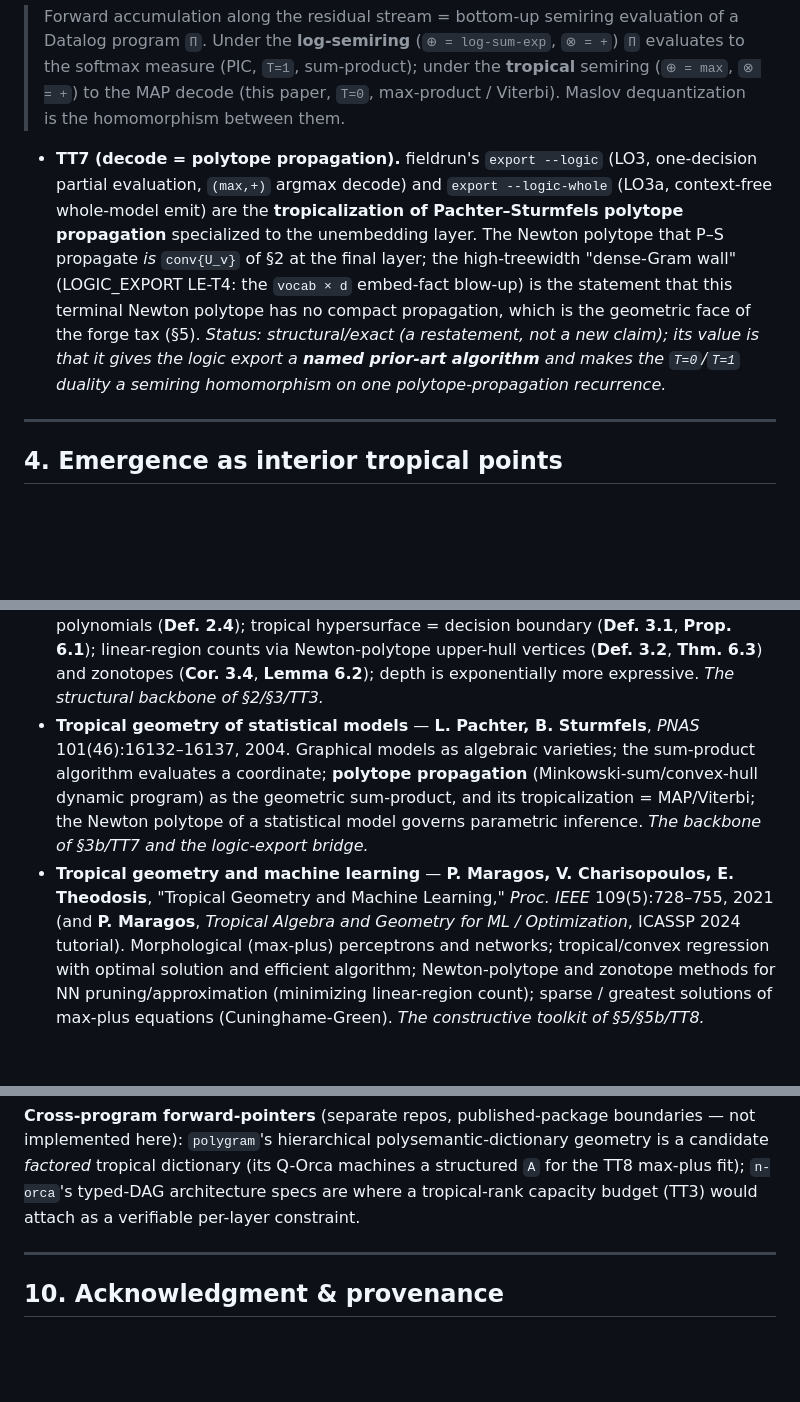
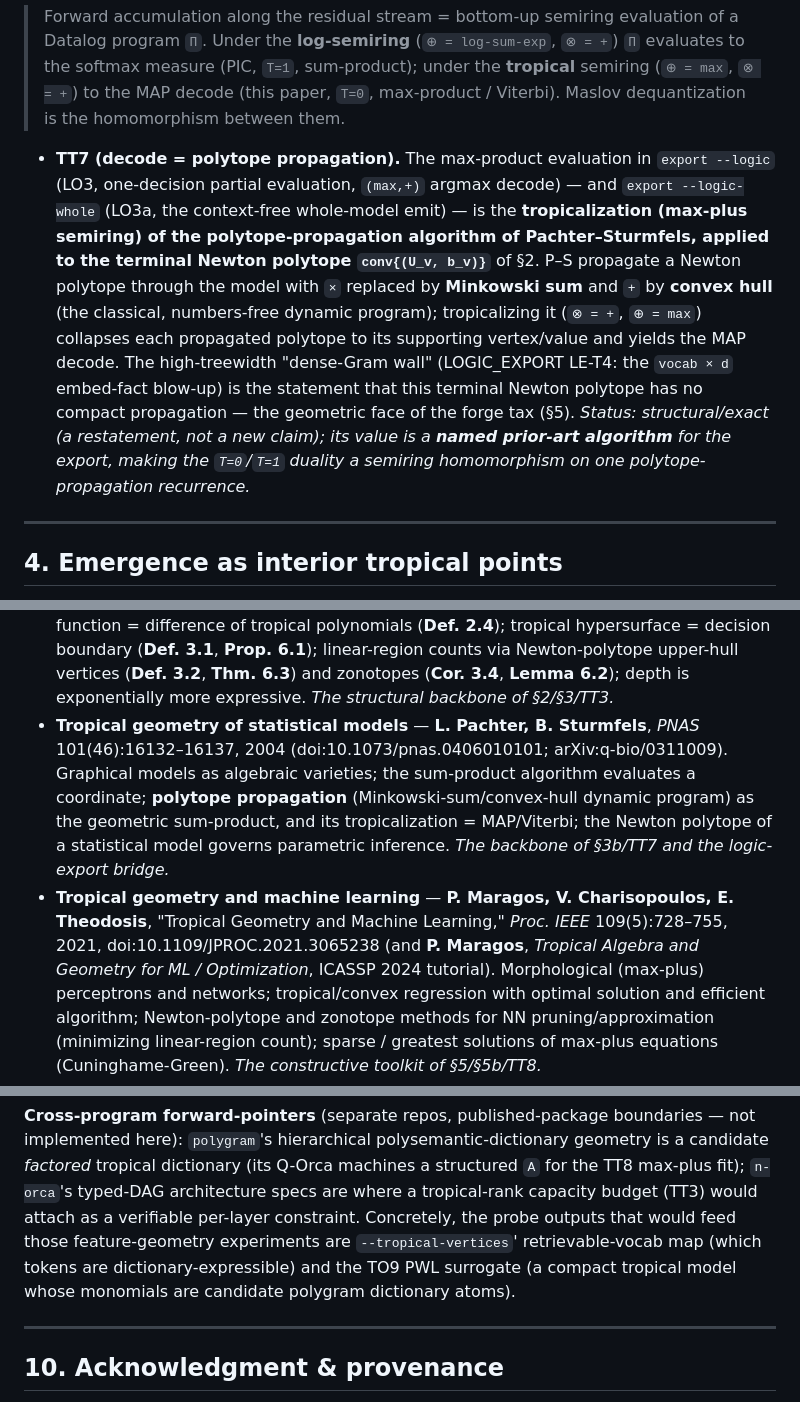
Before and after one commit to jascal/fieldrun, a Markdown page: TROPICAL_PROPOSAL.md, 3 parts joined by grey strips. Drawn GitHub-style; blank space fills up the shorter version.

```diff
--- a/TROPICAL_PROPOSAL.md
+++ b/TROPICAL_PROPOSAL.md
@@ -133,15 +133,17 @@ This is exactly the two-semiring picture LOGIC_EXPORT already runs:
 > `T=1`, sum-product); under the **tropical** semiring (`⊕ = max`, `⊗ = +`) to the MAP decode (this
 > paper, `T=0`, max-product / Viterbi). Maslov dequantization is the homomorphism between them.
 
-- **TT7 (decode = polytope propagation).** fieldrun's `export --logic` (LO3, one-decision partial
-  evaluation, `(max,+)` argmax decode) and `export --logic-whole` (LO3a, context-free whole-model emit)
-  are the **tropicalization of Pachter–Sturmfels polytope propagation** specialized to the unembedding
-  layer. The Newton polytope that P–S propagate *is* `conv{U_v}` of §2 at the final layer; the
-  high-treewidth "dense-Gram wall" (LOGIC_EXPORT LE-T4: the `vocab × d` embed-fact blow-up) is the
-  statement that this terminal Newton polytope has no compact propagation, which is the geometric face
-  of the forge tax (§5). *Status: structural/exact (a restatement, not a new claim); its value is that
-  it gives the logic export a **named prior-art algorithm** and makes the `T=0`/`T=1` duality a semiring
-  homomorphism on one polytope-propagation recurrence.*
+- **TT7 (decode = polytope propagation).** The max-product evaluation in `export --logic` (LO3,
+  one-decision partial evaluation, `(max,+)` argmax decode) — and `export --logic-whole` (LO3a, the
+  context-free whole-model emit) — is the **tropicalization (max-plus semiring) of the polytope-propagation
+  algorithm of Pachter–Sturmfels, applied to the terminal Newton polytope `conv{(U_v, b_v)}`** of §2. P–S
+  propagate a Newton polytope through the model with `×` replaced by **Minkowski sum** and `+` by **convex
+  hull** (the classical, numbers-free dynamic program); tropicalizing it (`⊗ = +`, `⊕ = max`) collapses
+  each propagated polytope to its supporting vertex/value and yields the MAP decode. The high-treewidth
+  "dense-Gram wall" (LOGIC_EXPORT LE-T4: the `vocab × d` embed-fact blow-up) is the statement that this
+  terminal Newton polytope has no compact propagation — the geometric face of the forge tax (§5). *Status:
+  structural/exact (a restatement, not a new claim); its value is a **named prior-art algorithm** for the
+  export, making the `T=0`/`T=1` duality a semiring homomorphism on one polytope-propagation recurrence.*
 
 ---
 
@@ -315,12 +327,13 @@ choice of `K` *is* the temperature. They cite each other across this limit; none
   Newton-polytope upper-hull vertices (**Def. 3.2**, **Thm. 6.3**) and zonotopes (**Cor. 3.4**, **Lemma
   6.2**); depth is exponentially more expressive. *The structural backbone of §2/§3/TT3.*
 - **Tropical geometry of statistical models** — **L. Pachter, B. Sturmfels**, *PNAS* 101(46):16132–16137,
-  2004. Graphical models as algebraic varieties; the sum-product algorithm evaluates a coordinate;
+  2004 (doi:10.1073/pnas.0406010101; arXiv:q-bio/0311009). Graphical models as algebraic varieties; the
+  sum-product algorithm evaluates a coordinate;
   **polytope propagation** (Minkowski-sum/convex-hull dynamic program) as the geometric sum-product, and
   its tropicalization = MAP/Viterbi; the Newton polytope of a statistical model governs parametric
   inference. *The backbone of §3b/TT7 and the logic-export bridge.*
 - **Tropical geometry and machine learning** — **P. Maragos, V. Charisopoulos, E. Theodosis**, "Tropical
-  Geometry and Machine Learning," *Proc. IEEE* 109(5):728–755, 2021 (and **P. Maragos**, *Tropical
+  Geometry and Machine Learning," *Proc. IEEE* 109(5):728–755, 2021, doi:10.1109/JPROC.2021.3065238 (and **P. Maragos**, *Tropical
   Algebra and Geometry for ML / Optimization*, ICASSP 2024 tutorial). Morphological (max-plus) perceptrons
   and networks; tropical/convex regression with optimal solution and efficient algorithm; Newton-polytope
   and zonotope methods for NN pruning/approximation (minimizing linear-region count); sparse / greatest
@@ -336,6 +349,9 @@ choice of `K` *is* the temperature. They cite each other across this limit; none
 `polygram`'s hierarchical polysemantic-dictionary geometry is a candidate *factored* tropical dictionary
 (its Q-Orca machines a structured `A` for the TT8 max-plus fit); `n-orca`'s typed-DAG architecture specs
 are where a tropical-rank capacity budget (TT3) would attach as a verifiable per-layer constraint.
+Concretely, the probe outputs that would feed those feature-geometry experiments are `--tropical-vertices`'
+retrievable-vocab map (which tokens are dictionary-expressible) and the TO9 PWL surrogate (a compact
+tropical model whose monomials are candidate polygram dictionary atoms).
 
 ---
 
```
Also changed, not shown: other parts of TROPICAL_PROPOSAL.md (+40 -7 lines).
